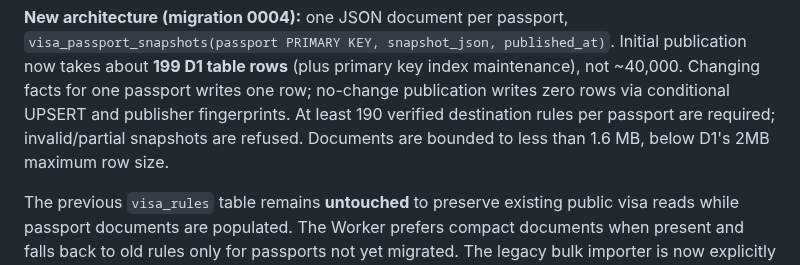
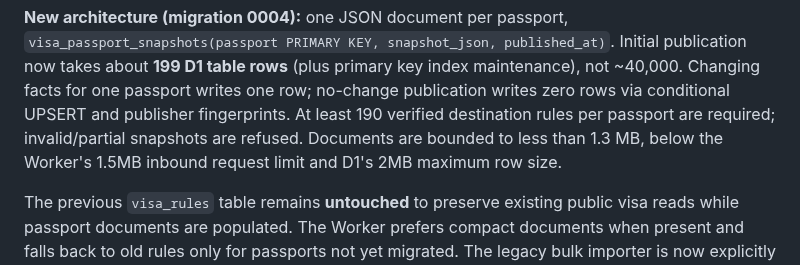
Before and after one commit to abolfazl260/flightiranbot24, a Markdown page: docs/CLOUDFLARE_PUBLIC_API.md, the part around the change. GitHub-like rendering.

Commit message:
docs(d1): document conservative visa JSON size bound

```diff
--- a/docs/CLOUDFLARE_PUBLIC_API.md
+++ b/docs/CLOUDFLARE_PUBLIC_API.md
@@ -227,7 +227,8 @@ index maintenance), not ~40,000. Changing facts for one passport writes
 one row; no-change publication writes zero rows via conditional UPSERT and
 publisher fingerprints. At least 190 verified destination rules per
 passport are required; invalid/partial snapshots are refused. Documents
-are bounded to less than 1.6 MB, below D1's 2MB maximum row size.
+are bounded to less than 1.3 MB, below the Worker's 1.5MB inbound
+request limit and D1's 2MB maximum row size.
 
 The previous `visa_rules` table remains **untouched** to preserve
 existing public visa reads while passport documents are populated. The
```
